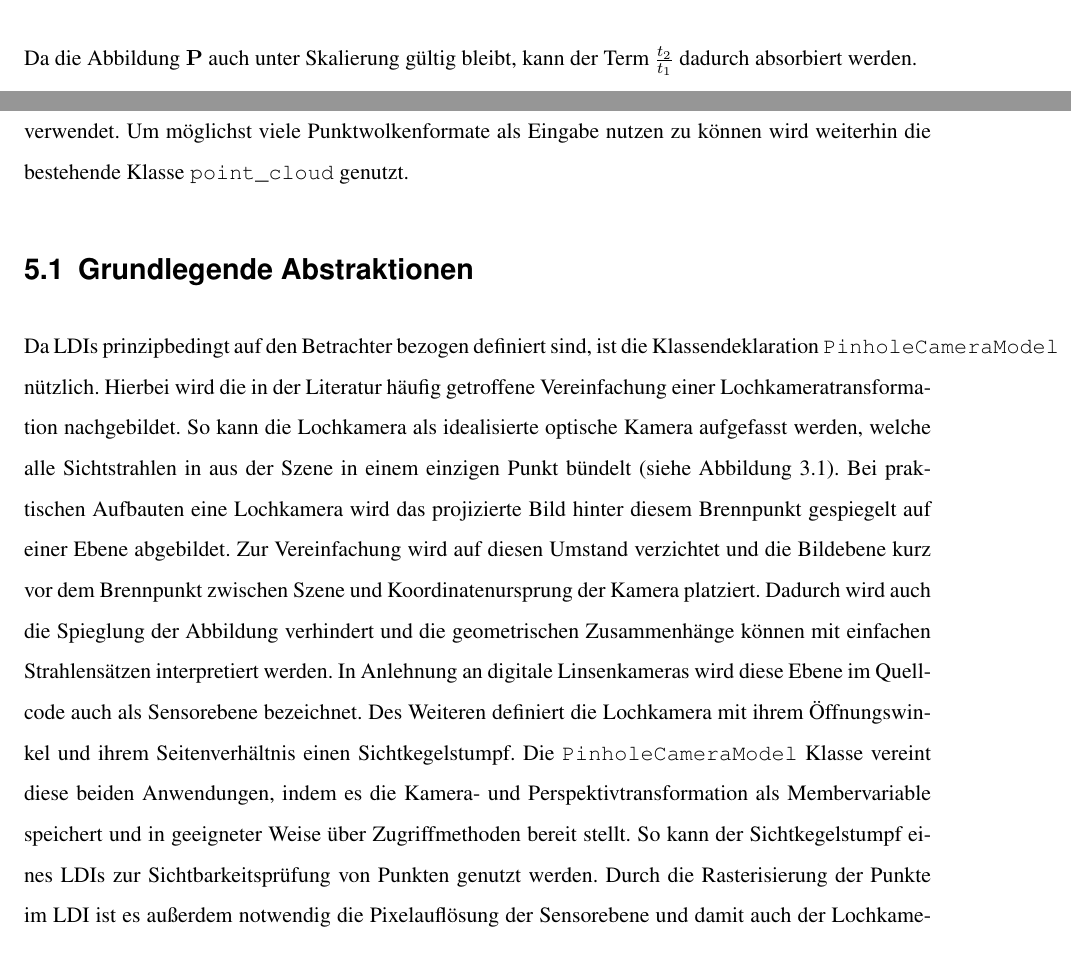
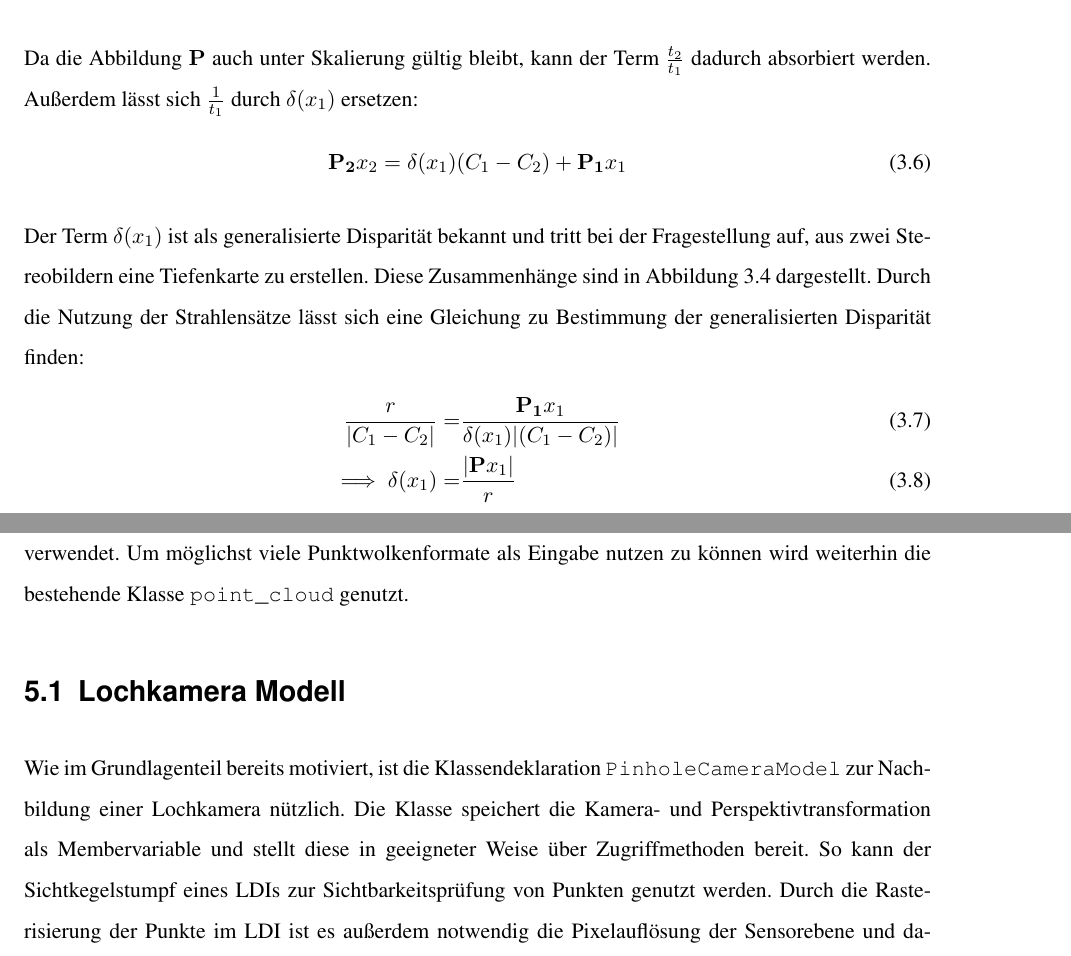
Before and after one commit to MarioHenze/incrementalStereoCloud, a LaTeX thesis (thesis/thesis.tex): two parts of pages 14 and 17 of 26 before the commit and two parts of pages 14 and 17 of 25 after it, joined at a grey line, cut so that both start at the same text. Compiled offline with pdfLaTeX.

Commit message:
Finish theory chapter

```diff
--- a/thesis/thesis.tex
+++ b/thesis/thesis.tex
@@ -448,7 +448,25 @@ Nach der Termumstellung ergibt sich der Sichtstrahl direkt:
 \end{equation}
 
 Da die Abbildung \( \mathbf{P} \) auch unter Skalierung gültig bleibt, kann der
-Term \( \frac{t_2}{t_1} \) dadurch absorbiert werden.
+Term \( \frac{t_2}{t_1} \) dadurch absorbiert werden. Außerdem lässt sich \(
+\frac{1}{t_1} \) durch \( \delta(x_1) \) ersetzen:
+\begin{equation}
+	\mathbf{P_2} x_2 = %
+	\delta(x_1) (C_1 - C_2) + \mathbf{P_1} x_1
+\end{equation}
+
+Der Term \( \delta(x_1) \) ist als generalisierte Disparität bekannt und tritt
+bei der Fragestellung auf, aus zwei Stereobildern eine Tiefenkarte zu
+erstellen. Diese Zusammenhänge sind in Abbildung~\ref{fig:ldimorph}
+dargestellt. Durch die Nutzung der Strahlensätze lässt sich eine Gleichung zu
+Bestimmung der generalisierten Disparität finden:
+\begin{align}
+	\frac{r}{\lvert C_1 - C_2 \rvert} =&
+	\frac{\mathbf{P_1} x_1}{\delta(x_1) \lvert (C_1 - C_2) \rvert}
+	\\ %
+	\implies \delta(x_1) =&
+	\frac{\lvert \mathbf{P} x_1 \lvert}{r}
+\end{align}
 
 \chapter{Konzeption}
 
@@ -520,30 +538,17 @@ Grafikhardware wird das CGV Framework des Lehrstuhls verwendet. Um möglichst
 viele Punktwolkenformate als Eingabe nutzen zu können wird weiterhin die
 bestehende Klasse \texttt{point\_cloud} genutzt.
 
-\section{Grundlegende Abstraktionen}
+\section{Lochkamera Modell}
 
-Da LDIs prinzipbedingt auf den Betrachter bezogen definiert sind, ist die
-Klassendeklaration \texttt{PinholeCameraModel} nützlich. Hierbei wird die in
-der Literatur häufig getroffene Vereinfachung einer Lochkameratransformation
-nachgebildet. So kann die Lochkamera als idealisierte optische Kamera
-aufgefasst werden, welche alle Sichtstrahlen in aus der Szene in einem einzigen
-Punkt bündelt (siehe Abbildung~\ref{fig:pinholecamera}). Bei praktischen
-Aufbauten eine Lochkamera wird das projizierte Bild hinter diesem Brennpunkt
-gespiegelt auf einer Ebene abgebildet. Zur Vereinfachung wird auf diesen
-Umstand verzichtet und die Bildebene kurz vor dem Brennpunkt zwischen Szene und
-Koordinatenursprung der Kamera platziert. Dadurch wird auch die Spieglung der
-Abbildung verhindert und die geometrischen Zusammenhänge können mit einfachen
-Strahlensätzen interpretiert werden. In Anlehnung an digitale Linsenkameras
-wird diese Ebene im Quellcode auch als Sensorebene bezeichnet. Des Weiteren
-definiert die Lochkamera mit ihrem Öffnungswinkel und ihrem Seitenverhältnis
-einen Sichtkegelstumpf. Die \texttt{PinholeCameraModel} Klasse vereint diese
-beiden Anwendungen, indem es die Kamera- und Perspektivtransformation als
-Membervariable speichert und in geeigneter Weise über Zugriffmethoden bereit
-stellt. So kann der Sichtkegelstumpf eines LDIs zur Sichtbarkeitsprüfung von
-Punkten genutzt werden. Durch die Rasterisierung der Punkte im LDI ist es
-außerdem notwendig die Pixelauflösung der Sensorebene und damit auch der
-Lochkamera zu speichern. Dies geschieht durch eine weitere Membervariable vom
-Typ \texttt{std::pair<size\_t, size\_t>}.
+Wie im Grundlagenteil bereits motiviert, ist die Klassendeklaration
+\texttt{PinholeCameraModel} zur Nachbildung einer Lochkamera nützlich. Die
+Klasse speichert die Kamera- und Perspektivtransformation als Membervariable
+und stellt diese in geeigneter Weise über Zugriffmethoden bereit. So kann der
+Sichtkegelstumpf eines LDIs zur Sichtbarkeitsprüfung von Punkten genutzt
+werden. Durch die Rasterisierung der Punkte im LDI ist es außerdem notwendig
+die Pixelauflösung der Sensorebene und damit auch der Lochkamera zu speichern.
+Dies geschieht durch eine weitere Membervariable vom Typ
+\texttt{std::pair<size\_t, size\_t>}.
 
 \section{Die Punktwolke und Punktwolkenanfragen}
 
```
